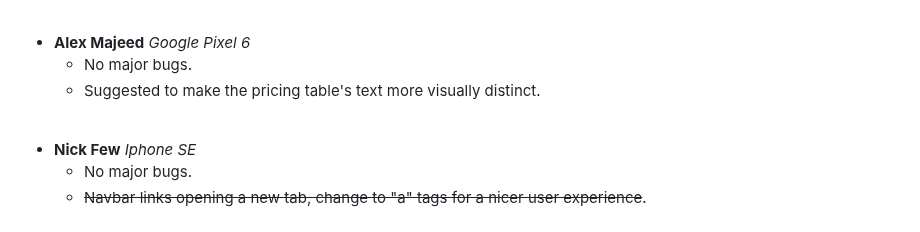
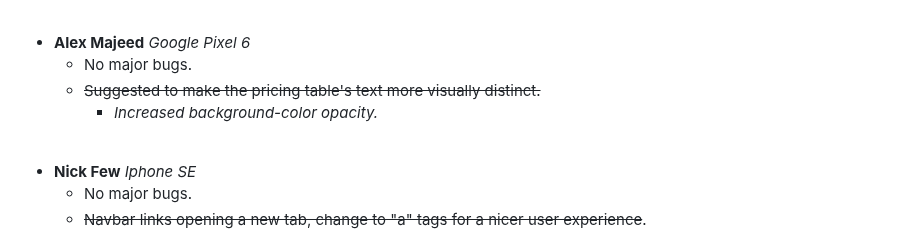
Before and after one commit to Ry-F3/ai-img, a Markdown page: README.md, the part around the change. Rendered like a GitHub page.

```diff
--- a/README.md
+++ b/README.md
@@ -188,7 +188,8 @@ To ensure the website's functionality on a variety of devices, I personally test
 
 * **Alex Majeed** *Google Pixel 6*
     * No major bugs.
-    * Suggested to make the pricing table's text more visually distinct.
+    * ~~Suggested to make the pricing table's text more visually distinct.~~
+        * *Increased background-color opacity.*
 
 <br>
 
```
